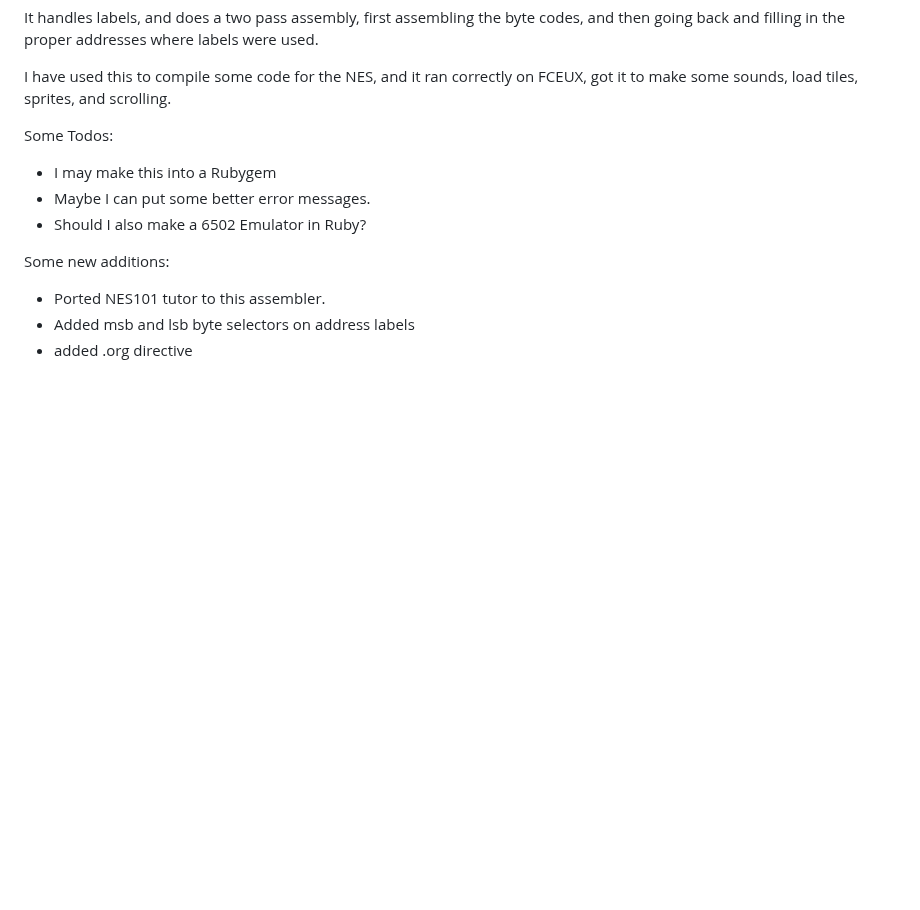
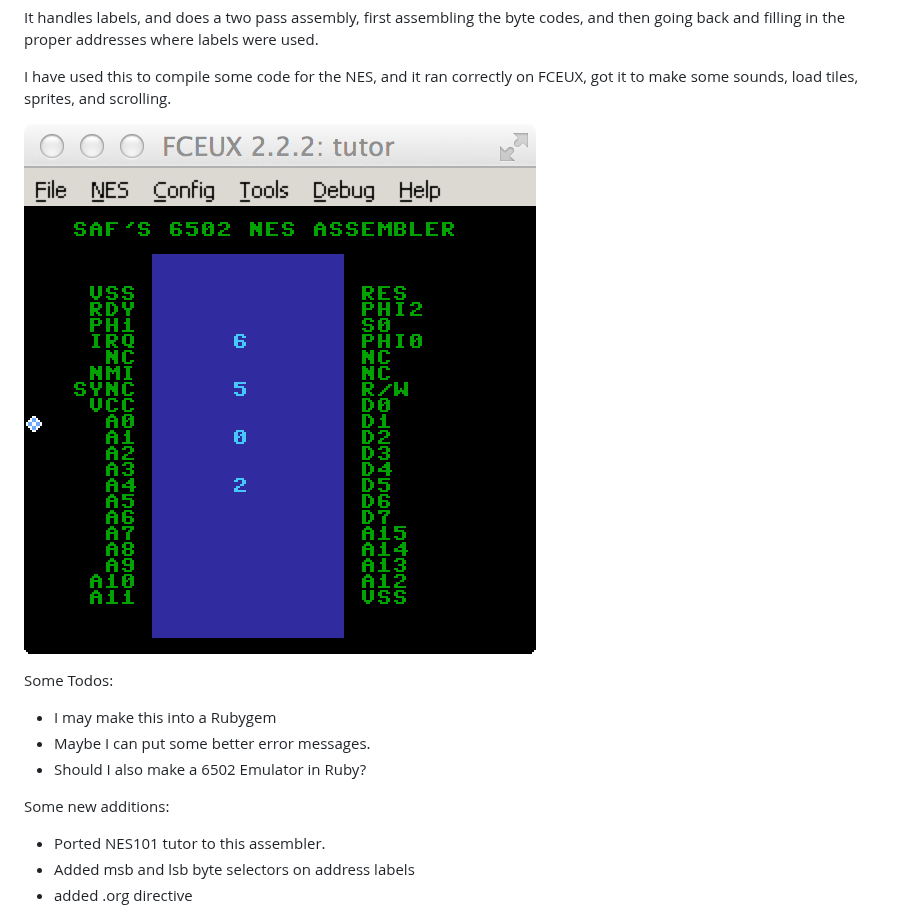
Before and after one commit to safiire/n65, a Markdown page: README.md, the part around the change. Drawn GitHub-style; pictures changed too: assembler_demo.png (added); blank space fills up the shorter version.

Commit message:
Updaing readme, adding an image

```diff
--- a/README.md
+++ b/README.md
@@ -19,6 +19,8 @@ An NES assembler for the 6502 microprocessor written in Ruby
 
   I have used this to compile some code for the NES, and it ran correctly
   on FCEUX, got it to make some sounds, load tiles, sprites, and scrolling.
+
+  ![Scrolling NES Demo](assembler_demo.png)
 
   Some Todos:
   - I may make this into a Rubygem
```
